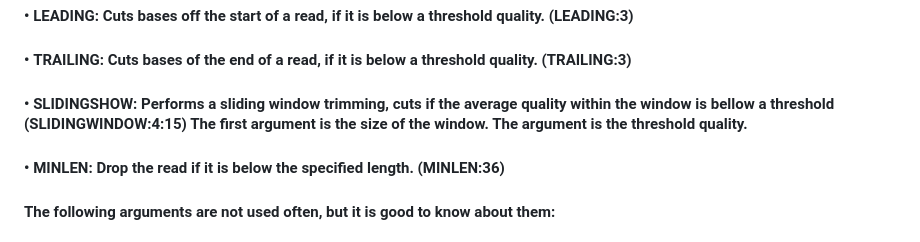
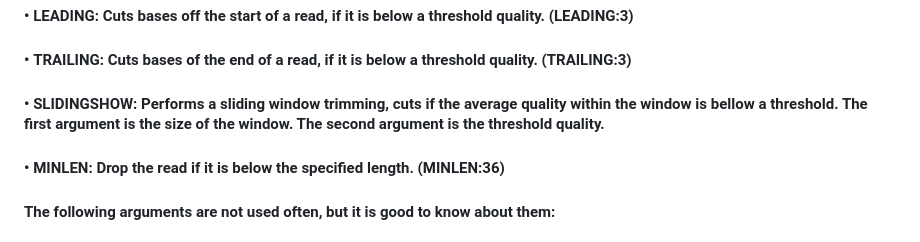
Before and after one commit to KasthuryI/Bio-informatica-toolbox, a Markdown page: README.md, the part around the change. GitHub-like rendering.

Commit message:
fixed small mistake in RM

```diff
--- a/README.md
+++ b/README.md
@@ -126,7 +126,7 @@ ___
 
 #### • **TRAILING:** Cuts bases of the end of a read, if it is below a threshold quality. (TRAILING:3)
 
-#### • **SLIDINGSHOW:** Performs a sliding window trimming, cuts if the average quality within the window is bellow a threshold (SLIDINGWINDOW:4:15) The first argument is the size of the window. The argument is the threshold quality.
+#### • **SLIDINGSHOW:** Performs a sliding window trimming, cuts if the average quality within the window is bellow a threshold. The first argument is the size of the window. The second argument is the threshold quality.
 
 #### • **MINLEN:** Drop the read if it is below the specified length. (MINLEN:36)
 
```
